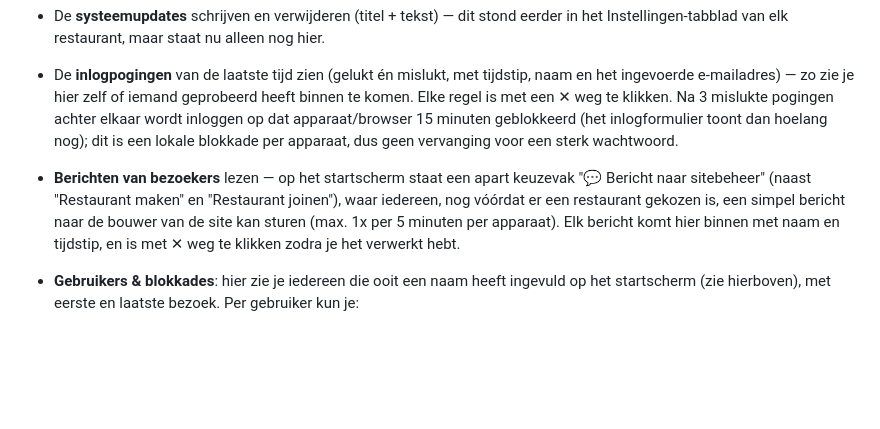
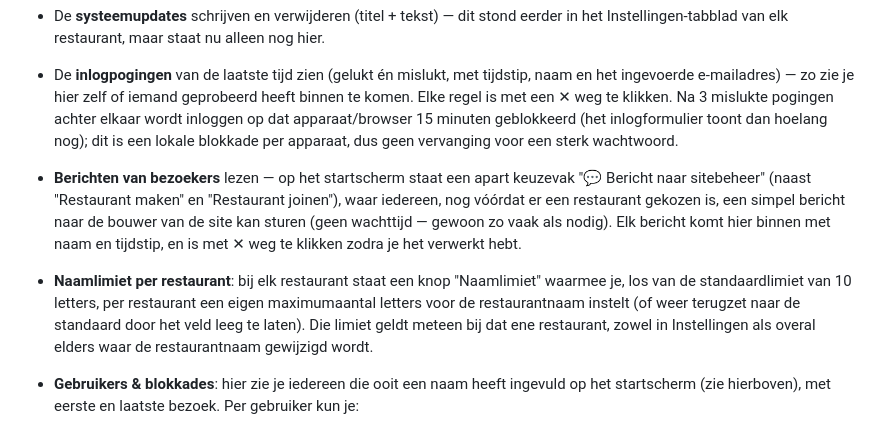
Before and after one commit to Petra-d00rnspleet/Restaurantbestelweb, a Markdown page: readme.md, the part around the change. GitHub-like rendering; blank space fills up the shorter version.

```diff
--- a/readme.md
+++ b/readme.md
@@ -76,7 +76,8 @@ Onderaan het startscherm (en onderaan Instellingen, als je al in een restaurant
 - Elk restaurant **volledig verwijderen** (inclusief menu, bestellingen en historie) — dit kan niet ongedaan gemaakt worden.
 - De **systeemupdates** schrijven en verwijderen (titel + tekst) — dit stond eerder in het Instellingen-tabblad van elk restaurant, maar staat nu alleen nog hier.
 - De **inlogpogingen** van de laatste tijd zien (gelukt én mislukt, met tijdstip, naam en het ingevoerde e-mailadres) — zo zie je hier zelf of iemand geprobeerd heeft binnen te komen. Elke regel is met een ✕ weg te klikken. Na 3 mislukte pogingen achter elkaar wordt inloggen op dat apparaat/browser 15 minuten geblokkeerd (het inlogformulier toont dan hoelang nog); dit is een lokale blokkade per apparaat, dus geen vervanging voor een sterk wachtwoord.
-- **Berichten van bezoekers** lezen — op het startscherm staat een apart keuzevak "💬 Bericht naar sitebeheer" (naast "Restaurant maken" en "Restaurant joinen"), waar iedereen, nog vóórdat er een restaurant gekozen is, een simpel bericht naar de bouwer van de site kan sturen (max. 1x per 5 minuten per apparaat). Elk bericht komt hier binnen met naam en tijdstip, en is met ✕ weg te klikken zodra je het verwerkt hebt.
+- **Berichten van bezoekers** lezen — op het startscherm staat een apart keuzevak "💬 Bericht naar sitebeheer" (naast "Restaurant maken" en "Restaurant joinen"), waar iedereen, nog vóórdat er een restaurant gekozen is, een simpel bericht naar de bouwer van de site kan sturen (geen wachttijd — gewoon zo vaak als nodig). Elk bericht komt hier binnen met naam en tijdstip, en is met ✕ weg te klikken zodra je het verwerkt hebt.
+- **Naamlimiet per restaurant**: bij elk restaurant staat een knop "Naamlimiet" waarmee je, los van de standaardlimiet van 10 letters, per restaurant een eigen maximumaantal letters voor de restaurantnaam instelt (of weer terugzet naar de standaard door het veld leeg te laten). Die limiet geldt meteen bij dat ene restaurant, zowel in Instellingen als overal elders waar de restaurantnaam gewijzigd wordt.
 - **Gebruikers & blokkades**: hier zie je iedereen die ooit een naam heeft ingevuld op het startscherm (zie hierboven), met eerste en laatste bezoek. Per gebruiker kun je:
   - **Blokkeren voor X dagen** (je vult het aantal dagen in) of **blokkeren voor onbepaalde tijd** ("oneindig");
   - **Deblokkeren** — dit werkt ook voor een blokkade die op "oneindig" stond.
```
